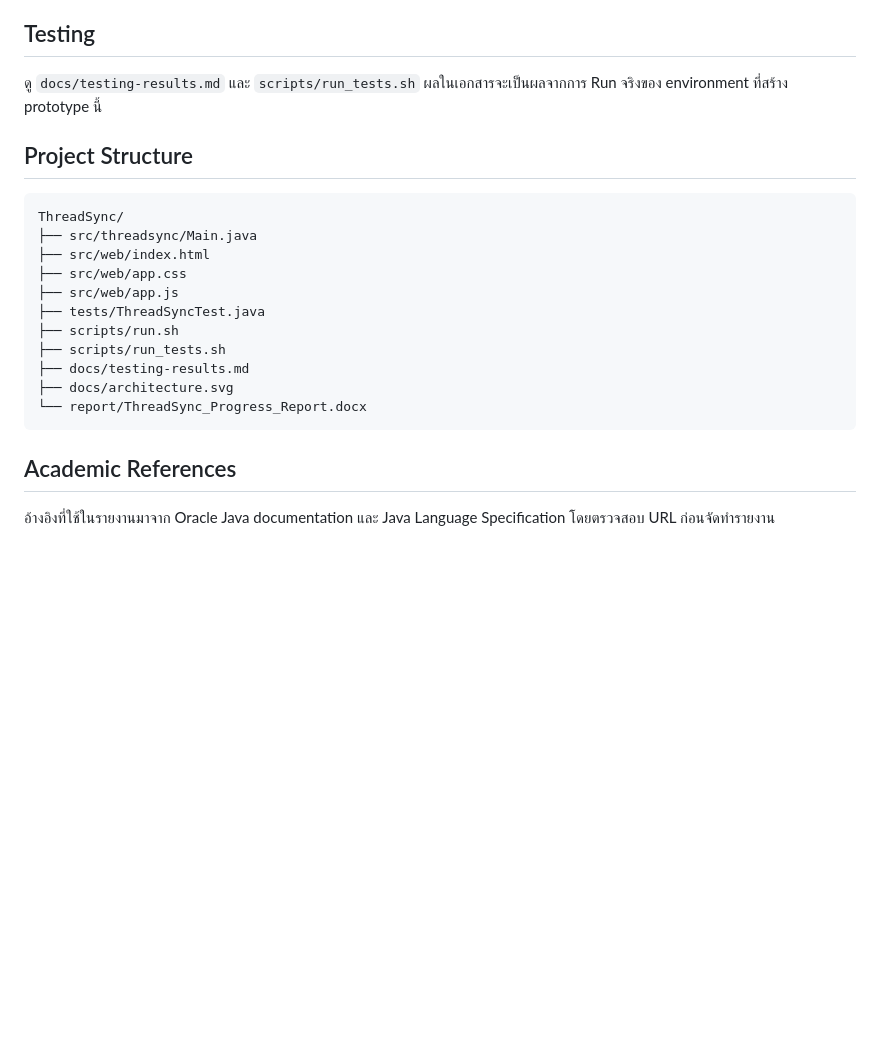
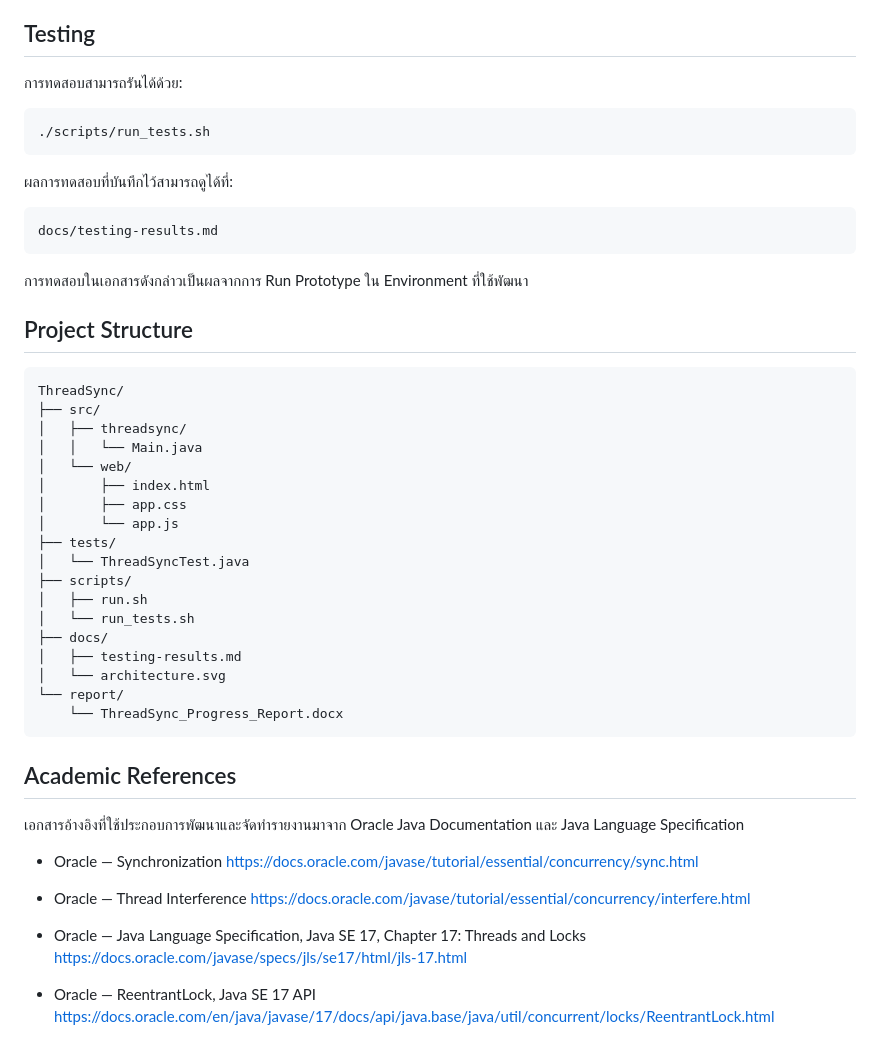
Before and after one commit to Rossarin289-4/ThreadSync, a Markdown page: README.md, the part around one of its changes. Rendered like a GitHub page; blank space fills up the shorter version.

````diff
--- a/README.md
+++ b/README.md
@@ -46,21 +73,55 @@ Shared counter ถูกอ่าน เก็บค่าไว้คำนว
 
 ## Testing
-ดู `docs/testing-results.md` และ `scripts/run_tests.sh` ผลในเอกสารจะเป็นผลจากการ Run จริงของ environment ที่สร้าง prototype นี้
+
+การทดสอบสามารถรันได้ด้วย:
+
+```bash
+./scripts/run_tests.sh
+```
+
+ผลการทดสอบที่บันทึกไว้สามารถดูได้ที่:
+
+```text
+docs/testing-results.md
+```
+
+การทดสอบในเอกสารดังกล่าวเป็นผลจากการ Run Prototype ใน Environment ที่ใช้พัฒนา
 
 ## Project Structure
+
 ```text
 ThreadSync/
-├── src/threadsync/Main.java
-├── src/web/index.html
-├── src/web/app.css
-├── src/web/app.js
-├── tests/ThreadSyncTest.java
-├── scripts/run.sh
-├── scripts/run_tests.sh
-├── docs/testing-results.md
-├── docs/architecture.svg
-└── report/ThreadSync_Progress_Report.docx
+├── src/
+│   ├── threadsync/
+│   │   └── Main.java
+│   └── web/
+│       ├── index.html
+│       ├── app.css
+│       └── app.js
+├── tests/
+│   └── ThreadSyncTest.java
+├── scripts/
+│   ├── run.sh
+│   └── run_tests.sh
+├── docs/
+│   ├── testing-results.md
+│   └── architecture.svg
+└── report/
+    └── ThreadSync_Progress_Report.docx
 ```
 
 ## Academic References
-อ้างอิงที่ใช้ในรายงานมาจาก Oracle Java documentation และ Java Language Specification โดยตรวจสอบ URL ก่อนจัดทำรายงาน
+
+เอกสารอ้างอิงที่ใช้ประกอบการพัฒนาและจัดทำรายงานมาจาก Oracle Java Documentation และ Java Language Specification
+
+* Oracle — Synchronization
+  https://docs.oracle.com/javase/tutorial/essential/concurrency/sync.html
+
+* Oracle — Thread Interference
+  https://docs.oracle.com/javase/tutorial/essential/concurrency/interfere.html
+
+* Oracle — Java Language Specification, Java SE 17, Chapter 17: Threads and Locks
+  https://docs.oracle.com/javase/specs/jls/se17/html/jls-17.html
+
+* Oracle — ReentrantLock, Java SE 17 API
+  https://docs.oracle.com/en/java/javase/17/docs/api/java.base/java/util/concurrent/locks/ReentrantLock.html
````
Also changed, not shown: other parts of README.md (+51 -24 lines).
